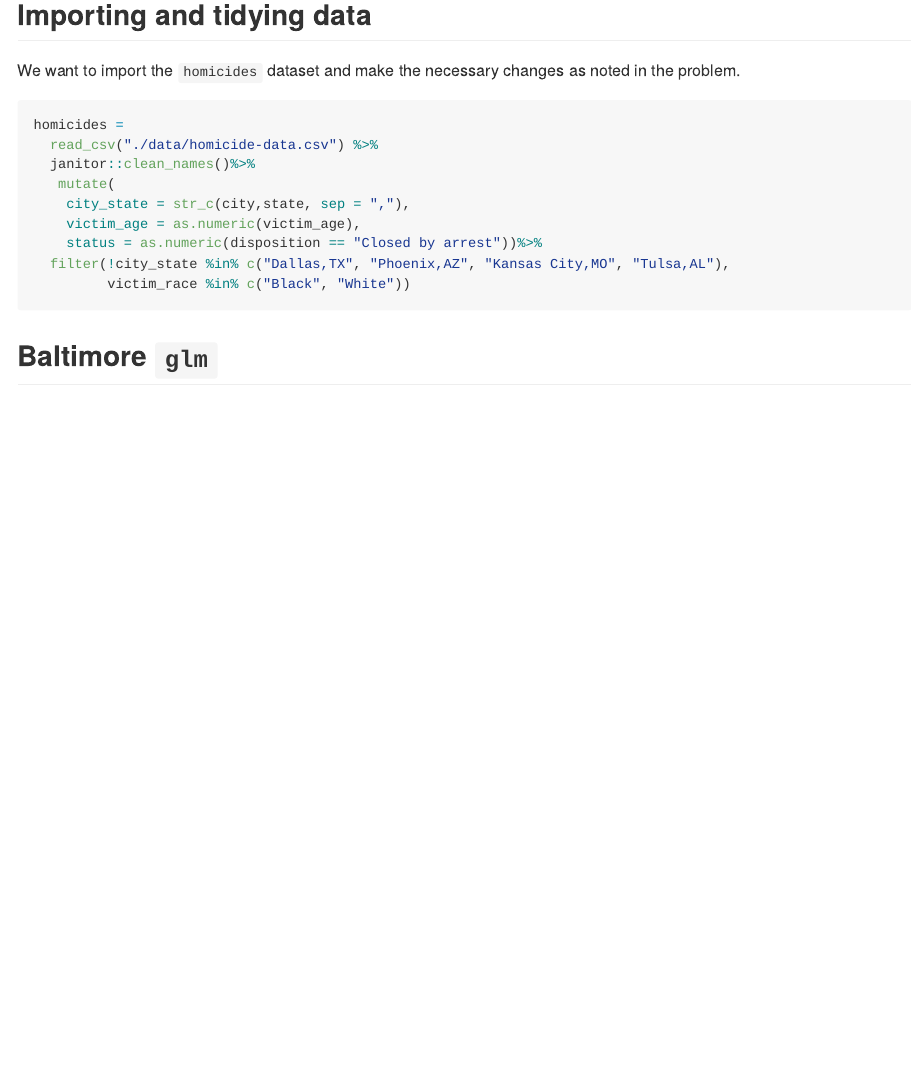
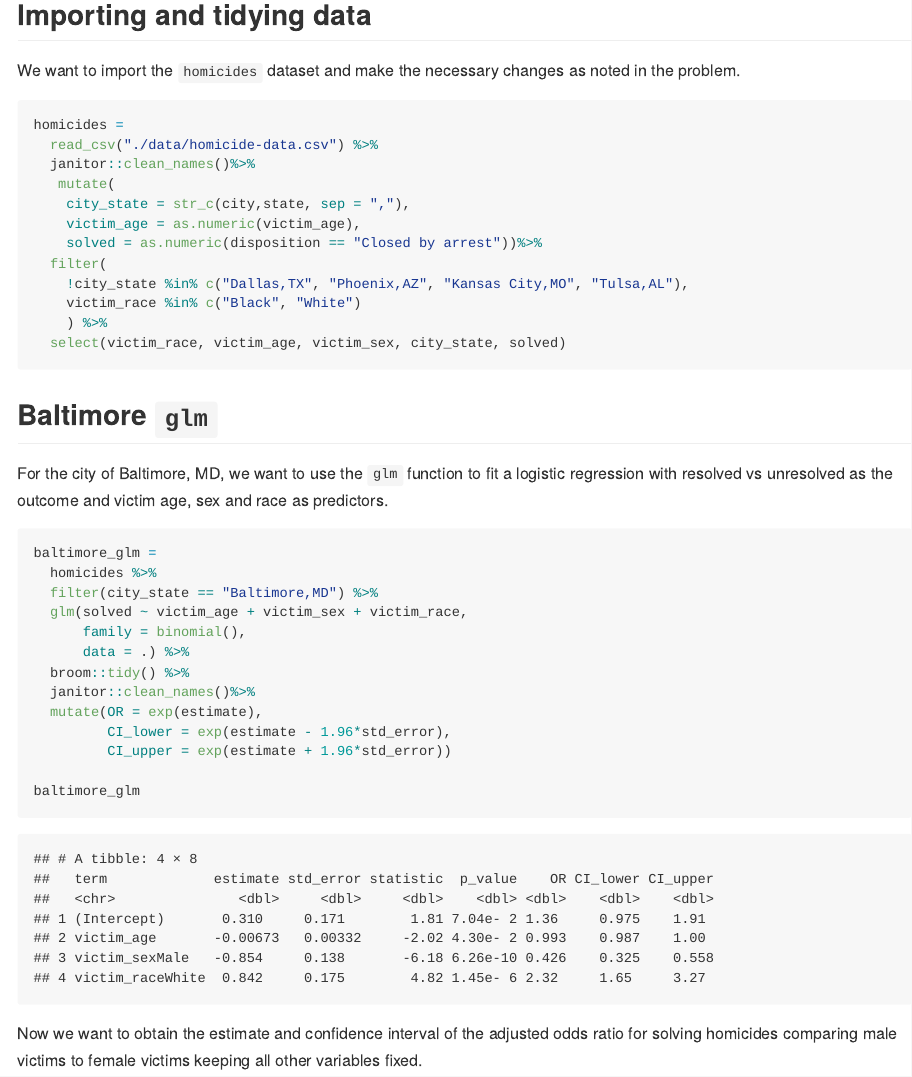
Before and after one commit to kb3246/p8105_hw6_kb3246, an R Markdown document (p8105_hw6_kb3246.Rmd): the page in a window 1100 px wide, from 350 px down. The pictures show the output file p8105_hw6_kb3246.md that the author committed with the source, drawn offline in the style of GitHub.

Commit message:
baltimore glm

````diff
--- a/p8105_hw6_kb3246.Rmd
+++ b/p8105_hw6_kb3246.Rmd
@@ -41,9 +41,37 @@ homicides =
    mutate(
     city_state = str_c(city,state, sep = ","),
     victim_age = as.numeric(victim_age),
-    status = as.numeric(disposition == "Closed by arrest"))%>%
-  filter(!city_state %in% c("Dallas,TX", "Phoenix,AZ", "Kansas City,MO", "Tulsa,AL"),
-         victim_race %in% c("Black", "White"))
+    solved = as.numeric(disposition == "Closed by arrest"))%>%
+  filter(
+    !city_state %in% c("Dallas,TX", "Phoenix,AZ", "Kansas City,MO", "Tulsa,AL"),
+    victim_race %in% c("Black", "White")
+    ) %>%
+  select(victim_race, victim_age, victim_sex, city_state, solved)
+
 ```
 
 ## Baltimore `glm`
+
+For the city of Baltimore, MD, we want to use the `glm` function to fit a logistic regression with resolved vs unresolved as the outcome and victim age, sex and race as predictors.
+
+```{r}
+baltimore_glm =
+  homicides %>%
+  filter(city_state == "Baltimore,MD") %>%
+  glm(solved ~ victim_age + victim_sex + victim_race,
+      family = binomial(),
+      data = .) %>%
+  broom::tidy() %>%
+  janitor::clean_names()%>%
+  mutate(OR = exp(estimate),
+         CI_lower = exp(estimate - 1.96*std_error),
+         CI_upper = exp(estimate + 1.96*std_error))
+
+baltimore_glm
+```
+
+Now we want to obtain the estimate and confidence interval of the adjusted odds ratio for solving homicides comparing male victims to female victims keeping all other variables fixed.
+
+```{r}
+
+```
````
Also changed, not shown: p8105_hw6_kb3246.md.
